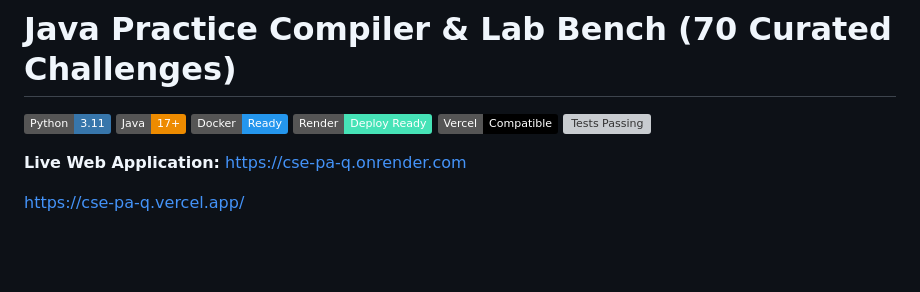
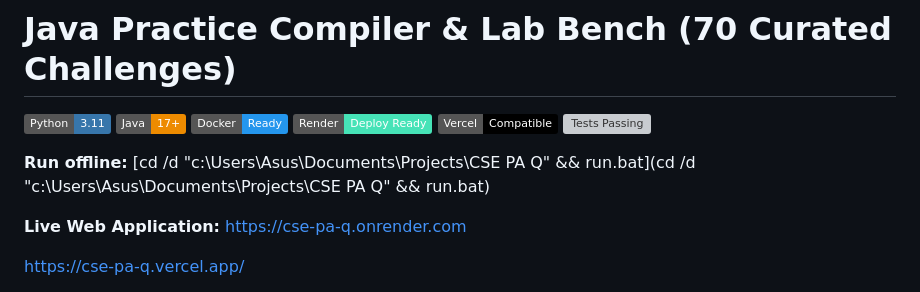
Before and after one commit to Saksham3392/CSE-PA-Q, a Markdown page: README.md, the part around the change. GitHub-like rendering; badges without logos; blank space fills up the shorter version; grey boxes are pictures that could not be loaded.

```diff
--- a/README.md
+++ b/README.md
@@ -6,6 +6,9 @@
 [![Render](https://img.shields.io/badge/Render-Deploy%20Ready-46E3B7?style=flat&logo=render&logoColor=white)](https://render.com)
 [![Vercel](https://img.shields.io/badge/Vercel-Compatible-000000?style=flat&logo=vercel&logoColor=white)](https://vercel.com)
 [![Tests Passing](https://img.shields.io/badge/Test%20Cases-70%2F70%20Passing-22c55e?style=flat)]()
+
+**Run offline:** [cd /d "c:\Users\Asus\Documents\Projects\CSE PA Q" && run.bat](cd /d "c:\Users\Asus\Documents\Projects\CSE PA Q" && run.bat)
+
 
 **Live Web Application:** [https://cse-pa-q.onrender.com](https://cse-pa-q.onrender.com)
 
```
